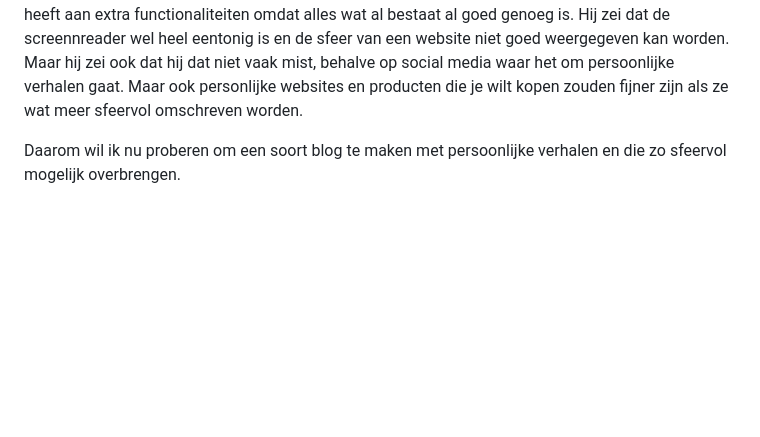
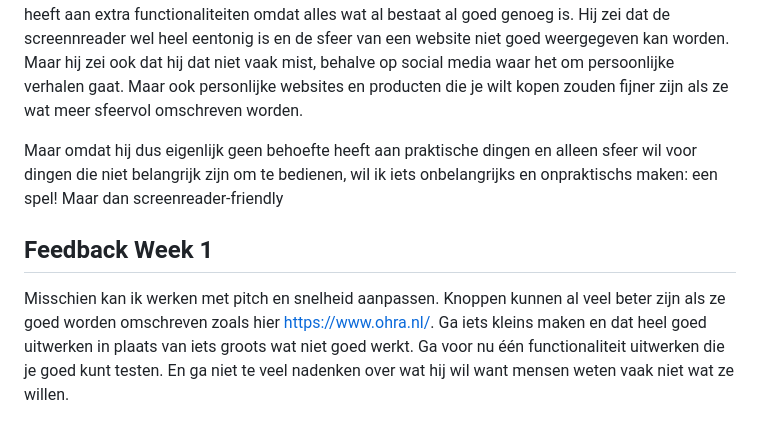
Before and after one commit to ginchanah/HCD, a Markdown page: README.md, the part around the change. Drawn GitHub-style; blank space fills up the shorter version.

```diff
--- a/README.md
+++ b/README.md
@@ -139,4 +139,8 @@ Nee
 Eigenlijk zijn de meeste van de opdrachten die Berend heeft bedacht niet echt van toepassing voor Ihab. Ihab zei bij heel veel opdrachten, zoals een library van sneltoetsen maken, dat dat niet echt nodig was omdat je het ook gewoon kunt googelen. Verder zei hij dat hij niet echt met extensies werkt omdat hij goed genoeg kan omgaan met zijn screenreader en dat hij ook niet echt behoefte heeft aan extra functionaliteiten omdat alles wat al bestaat al goed genoeg is.
 Hij zei dat de screennreader wel heel eentonig is en de sfeer van een website niet goed weergegeven kan worden. Maar hij zei ook dat hij dat niet vaak mist, behalve op social media waar het om persoonlijke verhalen gaat. Maar ook personlijke websites en producten die je wilt kopen zouden fijner zijn als ze wat meer sfeervol omschreven worden.
 
-Daarom wil ik nu proberen om een soort blog te maken met persoonlijke verhalen en die zo sfeervol mogelijk overbrengen.
+Maar omdat hij dus eigenlijk geen behoefte heeft aan praktische dingen en alleen sfeer wil voor dingen die niet belangrijk zijn om te bedienen, wil ik iets onbelangrijks en onpraktischs maken: een spel! Maar dan screenreader-friendly
+
+## Feedback Week 1
+Misschien kan ik werken met pitch en snelheid aanpassen. Knoppen kunnen al veel beter zijn als ze goed worden omschreven zoals hier https://www.ohra.nl/.
+Ga iets kleins maken en dat heel goed uitwerken in plaats van iets groots wat niet goed werkt. Ga voor nu één functionaliteit uitwerken die je goed kunt testen. En ga niet te veel nadenken over wat hij wil want mensen weten vaak niet wat ze willen.
```
